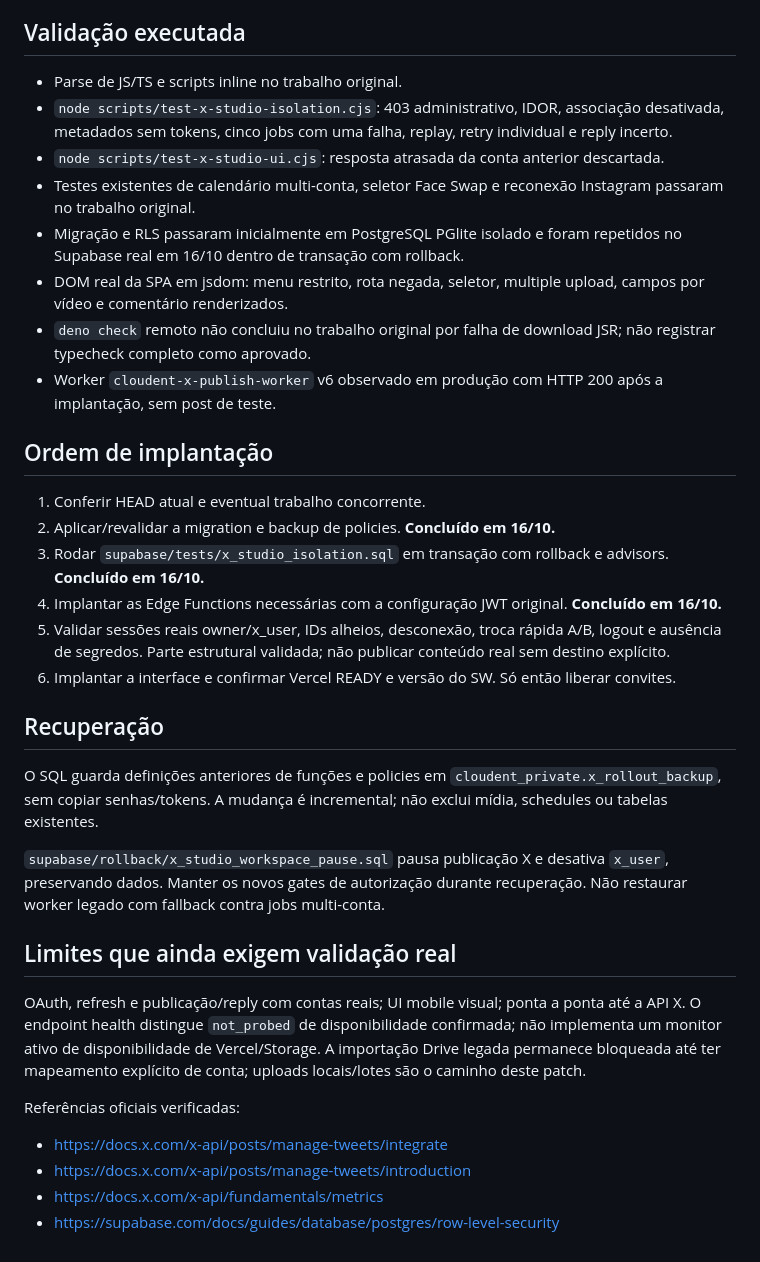
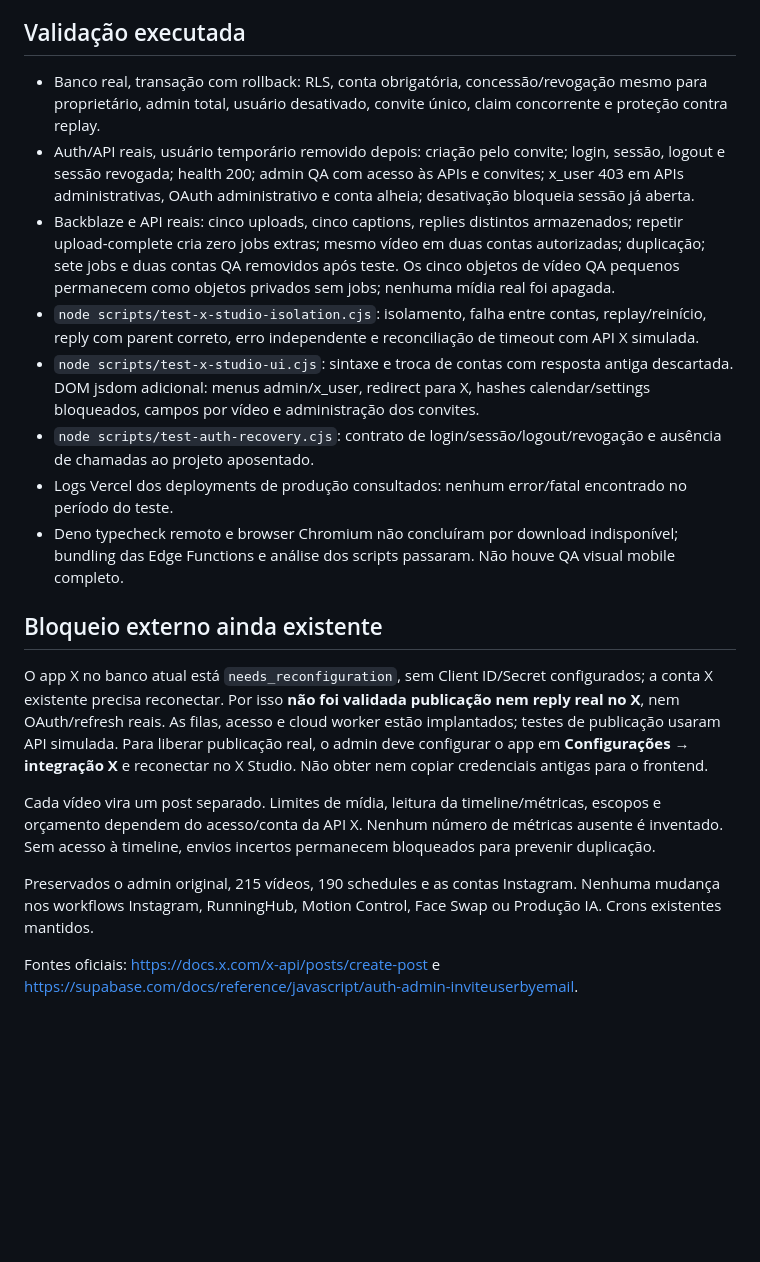
Before and after one commit to mariavilla9982-hue/cloudent_flow, a Markdown page: docs/x-studio-multiuser-rollout.md, the part around one of its changes. Rendered like a GitHub page; blank space fills up the shorter version.

```diff
--- a/docs/x-studio-multiuser-rollout.md
+++ b/docs/x-studio-multiuser-rollout.md
@@ -26,36 +35,21 @@ Advisors de segurança foram consultados depois da DDL. O aviso de `search_path`
 
 ## Validação executada
 
-- Parse de JS/TS e scripts inline no trabalho original.
-- `node scripts/test-x-studio-isolation.cjs`: 403 administrativo, IDOR, associação desativada, metadados sem tokens, cinco jobs com uma falha, replay, retry individual e reply incerto.
-- `node scripts/test-x-studio-ui.cjs`: resposta atrasada da conta anterior descartada.
-- Testes existentes de calendário multi-conta, seletor Face Swap e reconexão Instagram passaram no trabalho original.
-- Migração e RLS passaram inicialmente em PostgreSQL PGlite isolado e foram repetidos no Supabase real em 16/10 dentro de transação com rollback.
-- DOM real da SPA em jsdom: menu restrito, rota negada, seletor, multiple upload, campos por vídeo e comentário renderizados.
-- `deno check` remoto não concluiu no trabalho original por falha de download JSR; não registrar typecheck completo como aprovado.
-- Worker `cloudent-x-publish-worker` v6 observado em produção com HTTP 200 após a implantação, sem post de teste.
+- Banco real, transação com rollback: RLS, conta obrigatória, concessão/revogação mesmo para proprietário, admin total, usuário desativado, convite único, claim concorrente e proteção contra replay.
+- Auth/API reais, usuário temporário removido depois: criação pelo convite; login, sessão, logout e sessão revogada; health 200; admin QA com acesso às APIs e convites; x_user 403 em APIs administrativas, OAuth administrativo e conta alheia; desativação bloqueia sessão já aberta.
+- Backblaze e API reais: cinco uploads, cinco captions, replies distintos armazenados; repetir upload-complete cria zero jobs extras; mesmo vídeo em duas contas autorizadas; duplicação; sete jobs e duas contas QA removidos após teste. Os cinco objetos de vídeo QA pequenos permanecem como objetos privados sem jobs; nenhuma mídia real foi apagada.
+- `node scripts/test-x-studio-isolation.cjs`: isolamento, falha entre contas, replay/reinício, reply com parent correto, erro independente e reconciliação de timeout com API X simulada.
+- `node scripts/test-x-studio-ui.cjs`: sintaxe e troca de contas com resposta antiga descartada. DOM jsdom adicional: menus admin/x_user, redirect para X, hashes calendar/settings bloqueados, campos por vídeo e administração dos convites.
+- `node scripts/test-auth-recovery.cjs`: contrato de login/sessão/logout/revogação e ausência de chamadas ao projeto aposentado.
+- Logs Vercel dos deployments de produção consultados: nenhum error/fatal encontrado no período do teste.
+- Deno typecheck remoto e browser Chromium não concluíram por download indisponível; bundling das Edge Functions e análise dos scripts passaram. Não houve QA visual mobile completo.
 
-## Ordem de implantação
+## Bloqueio externo ainda existente
 
-1. Conferir HEAD atual e eventual trabalho concorrente.
-2. Aplicar/revalidar a migration e backup de policies. **Concluído em 16/10.**
-3. Rodar `supabase/tests/x_studio_isolation.sql` em transação com rollback e advisors. **Concluído em 16/10.**
-4. Implantar as Edge Functions necessárias com a configuração JWT original. **Concluído em 16/10.**
-5. Validar sessões reais owner/x_user, IDs alheios, desconexão, troca rápida A/B, logout e ausência de segredos. Parte estrutural validada; não publicar conteúdo real sem destino explícito.
-6. Implantar a interface e confirmar Vercel READY e versão do SW. Só então liberar convites.
+O app X no banco atual está `needs_reconfiguration`, sem Client ID/Secret configurados; a conta X existente precisa reconectar. Por isso **não foi validada publicação nem reply real no X**, nem OAuth/refresh reais. As filas, acesso e cloud worker estão implantados; testes de publicação usaram API simulada. Para liberar publicação real, o admin deve configurar o app em **Configurações → integração X** e reconectar no X Studio. Não obter nem copiar credenciais antigas para o frontend.
 
-## Recuperação
+Cada vídeo vira um post separado. Limites de mídia, leitura da timeline/métricas, escopos e orçamento dependem do acesso/conta da API X. Nenhum número de métricas ausente é inventado. Sem acesso à timeline, envios incertos permanecem bloqueados para prevenir duplicação.
 
-O SQL guarda definições anteriores de funções e policies em `cloudent_private.x_rollout_backup`, sem copiar senhas/tokens. A mudança é incremental; não exclui mídia, schedules ou tabelas existentes.
+Preservados o admin original, 215 vídeos, 190 schedules e as contas Instagram. Nenhuma mudança nos workflows Instagram, RunningHub, Motion Control, Face Swap ou Produção IA. Crons existentes mantidos.
 
-`supabase/rollback/x_studio_workspace_pause.sql` pausa publicação X e desativa `x_user`, preservando dados. Manter os novos gates de autorização durante recuperação. Não restaurar worker legado com fallback contra jobs multi-conta.
-
-## Limites que ainda exigem validação real
-
-OAuth, refresh e publicação/reply com contas reais; UI mobile visual; ponta a ponta até a API X. O endpoint health distingue `not_probed` de disponibilidade confirmada; não implementa um monitor ativo de disponibilidade de Vercel/Storage. A importação Drive legada permanece bloqueada até ter mapeamento explícito de conta; uploads locais/lotes são o caminho deste patch.
-
-Referências oficiais verificadas:
-- https://docs.x.com/x-api/posts/manage-tweets/integrate
-- https://docs.x.com/x-api/posts/manage-tweets/introduction
-- https://docs.x.com/x-api/fundamentals/metrics
-- https://supabase.com/docs/guides/database/postgres/row-level-security
+Fontes oficiais: https://docs.x.com/x-api/posts/create-post e https://supabase.com/docs/reference/javascript/auth-admin-inviteuserbyemail.
```
Also changed, not shown: other parts of docs/x-studio-multiuser-rollout.md (+27 -18 lines).
